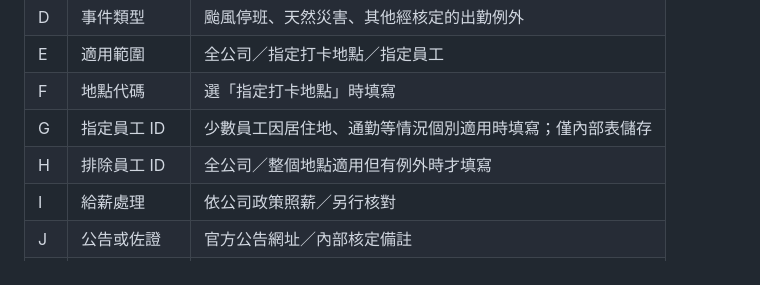
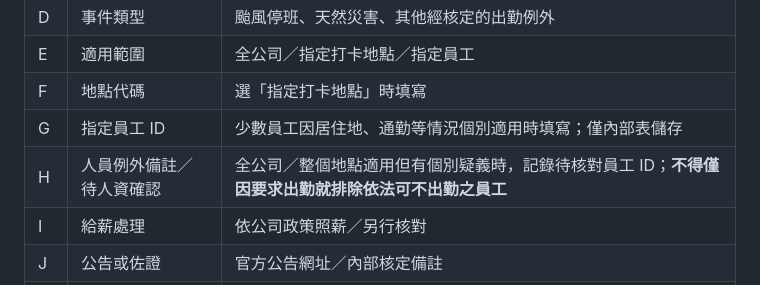
Before and after one commit to line-punch/attendance-v2-test, a Markdown page: staging/AttendanceV2_CalendarAndException_Schema.md, the part around the change. GitHub-like rendering.

Commit message:
docs: clarify disaster eligibility must not be removed by an employee exception field

```diff
--- a/staging/AttendanceV2_CalendarAndException_Schema.md
+++ b/staging/AttendanceV2_CalendarAndException_Schema.md
@@ -44,7 +44,7 @@
 | E | 適用範圍 | 全公司／指定打卡地點／指定員工 |
 | F | 地點代碼 | 選「指定打卡地點」時填寫 |
 | G | 指定員工 ID | 少數員工因居住地、通勤等情況個別適用時填寫；僅內部表儲存 |
-| H | 排除員工 ID | 全公司／整個地點適用但有例外時才填寫 |
+| H | 人員例外備註／待人資確認 | 全公司／整個地點適用但有個別疑義時，記錄待核對員工 ID；**不得僅因要求出勤就排除依法可不出勤之員工** |
 | I | 給薪處理 | 依公司政策照薪／另行核對 |
 | J | 公告或佐證 | 官方公告網址／內部核定備註 |
 | K | 審核狀態 | 待確認／已確認／取消 |
```
